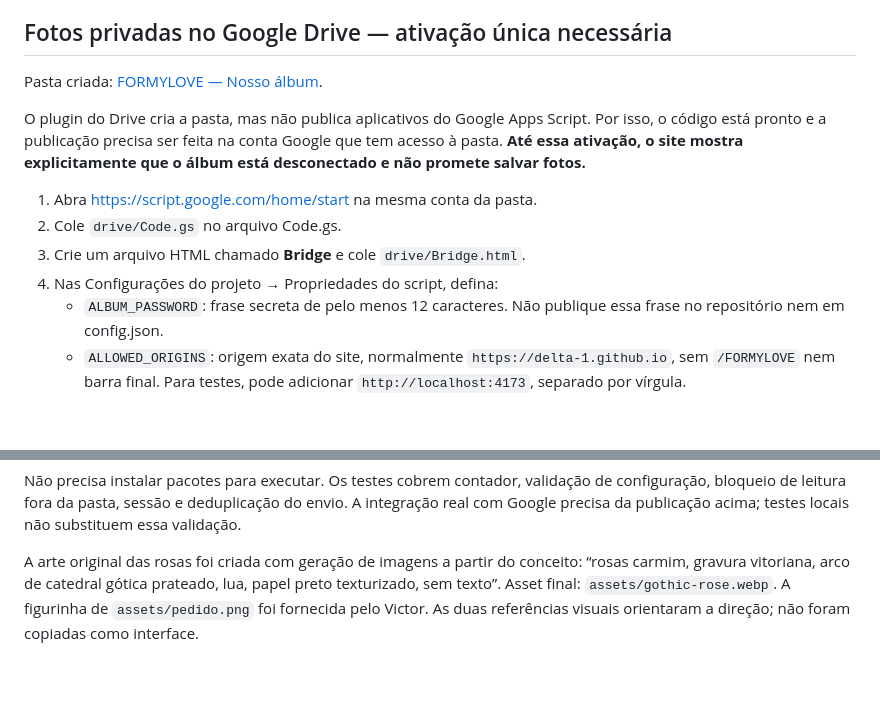
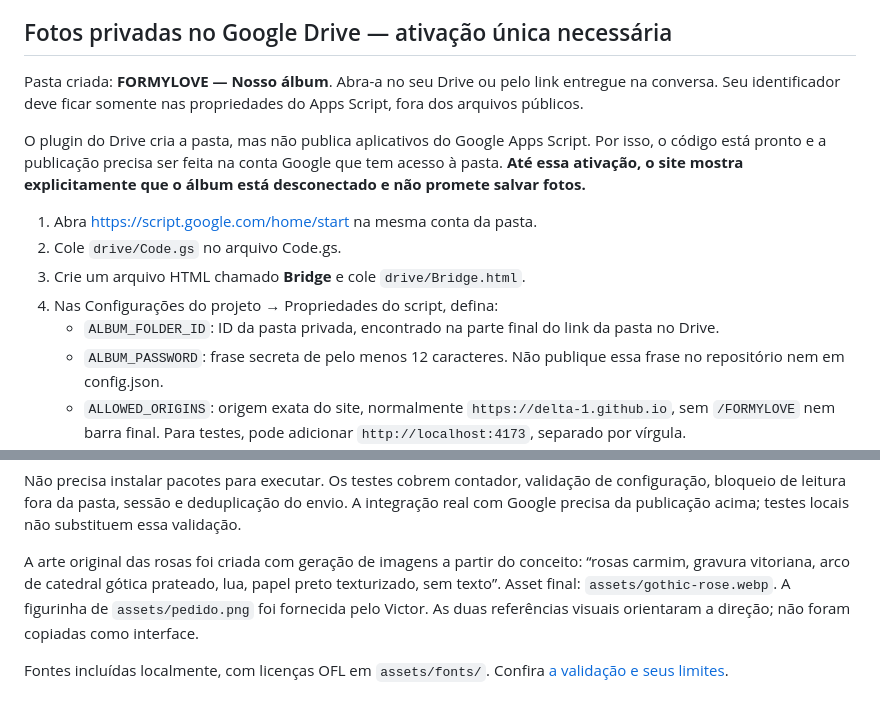
Before and after one commit to Delta-1/FORMYLOVE, a Markdown page: README.md, 2 parts joined by grey strips. GitHub-like rendering; blank space fills up the shorter version.

Commit message:
docs: manter o identificador do álbum fora dos arquivos públicos

```diff
--- a/README.md
+++ b/README.md
@@ -23,7 +25,7 @@ O site é estático, sem dependências de produção. Os caminhos são relativos
 
 ## Fotos privadas no Google Drive — ativação única necessária
 
-Pasta criada: [FORMYLOVE — Nosso álbum](https://drive.google.com/drive/folders/1fGvk5CQtmG-3gQTdWP-2WasN5RnEr2z8).
+Pasta criada: **FORMYLOVE — Nosso álbum**. Abra-a no seu Drive ou pelo link entregue na conversa. Seu identificador deve ficar somente nas propriedades do Apps Script, fora dos arquivos públicos.
 
 O plugin do Drive cria a pasta, mas não publica aplicativos do Google Apps Script. Por isso, o código está pronto e a publicação precisa ser feita na conta Google que tem acesso à pasta. **Até essa ativação, o site mostra explicitamente que o álbum está desconectado e não promete salvar fotos.**
 
@@ -31,6 +33,7 @@ O plugin do Drive cria a pasta, mas não publica aplicativos do Google Apps Scri
 2. Cole `drive/Code.gs` no arquivo Code.gs.
 3. Crie um arquivo HTML chamado **Bridge** e cole `drive/Bridge.html`.
 4. Nas Configurações do projeto → Propriedades do script, defina:
+   - `ALBUM_FOLDER_ID`: ID da pasta privada, encontrado na parte final do link da pasta no Drive.
    - `ALBUM_PASSWORD`: frase secreta de pelo menos 12 caracteres. Não publique essa frase no repositório nem em config.json.
    - `ALLOWED_ORIGINS`: origem exata do site, normalmente `https://delta-1.github.io`, sem `/FORMYLOVE` nem barra final. Para testes, pode adicionar `http://localhost:4173`, separado por vírgula.
 5. Execute **setupAlbum_** pelo editor e autorize o Drive. Ela testa a pasta, transforma a senha em hash com salt e remove a senha em texto das propriedades. Para trocar a senha, defina ALBUM_PASSWORD novamente e execute setupAlbum_ outra vez: as sessões anteriores deixam de valer.
@@ -67,3 +70,5 @@ npm test
 Não precisa instalar pacotes para executar. Os testes cobrem contador, validação de configuração, bloqueio de leitura fora da pasta, sessão e deduplicação do envio. A integração real com Google precisa da publicação acima; testes locais não substituem essa validação.
 
 A arte original das rosas foi criada com geração de imagens a partir do conceito: “rosas carmim, gravura vitoriana, arco de catedral gótica prateado, lua, papel preto texturizado, sem texto”. Asset final: `assets/gothic-rose.webp`. A figurinha de `assets/pedido.png` foi fornecida pelo Victor. As duas referências visuais orientaram a direção; não foram copiadas como interface.
+
+Fontes incluídas localmente, com licenças OFL em `assets/fonts/`. Confira [a validação e seus limites](docs/VALIDACAO.md).
```
Also changed, not shown: other parts of README.md (+2 -0 lines).
